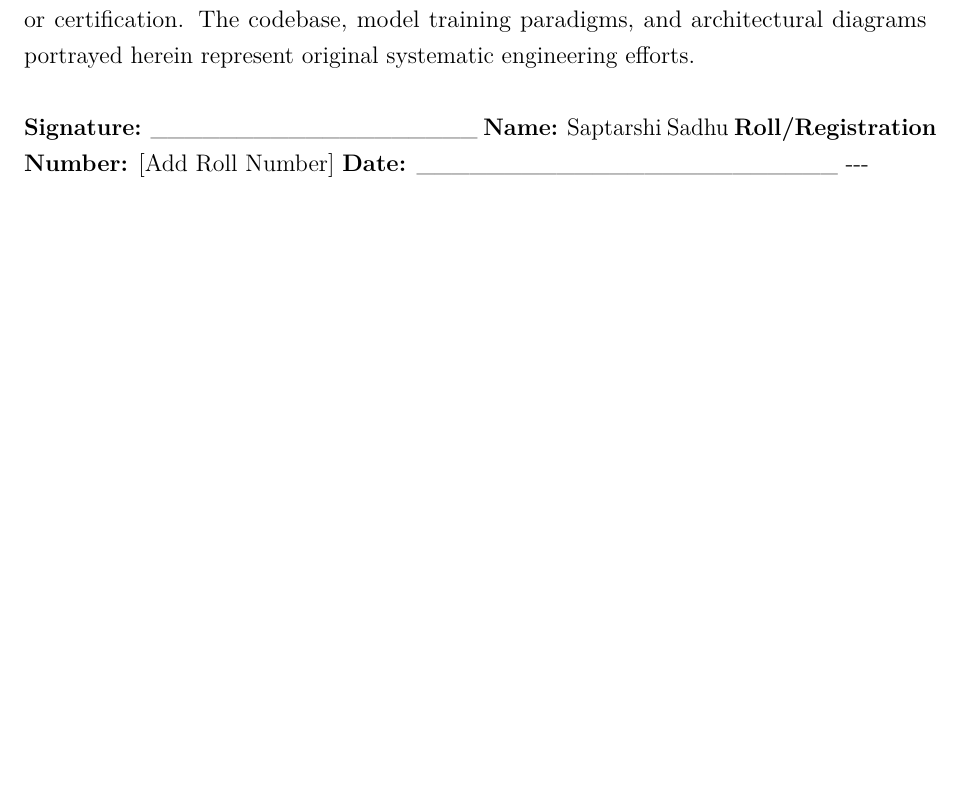
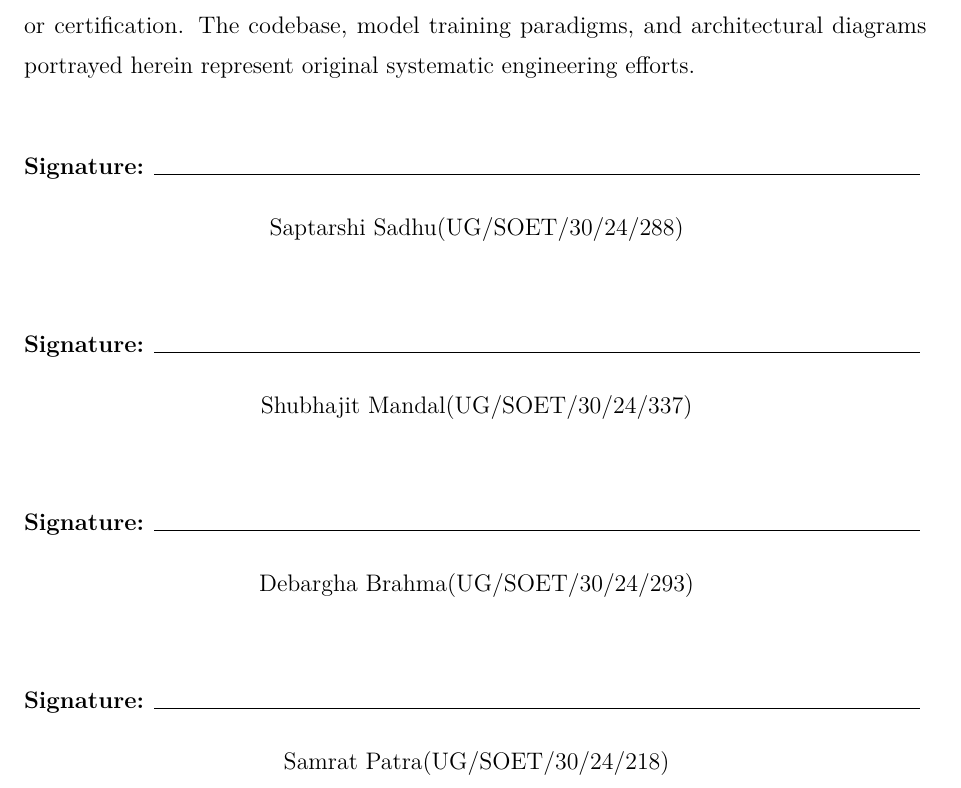
Before and after one commit to SAPTARSHI-coder/mini-project-report, a LaTeX document (output.tex): part of page 2 of 35 before the commit and part of page 2 of 39 after it, cut so that both start at the same text, the shorter picture padded with empty space. Compiled offline with pdfLaTeX.

Commit message:
Declaration page done

```diff
--- a/output.tex
+++ b/output.tex
@@ -4,7 +4,7 @@
 \documentclass[12pt,a4paper]{article}
 \usepackage{mathptmx} % Times New Roman
 \usepackage{setspace}
-\onehalfspacing
+\setstretch{1.4}
 \usepackage[margin=1in]{geometry}
 \usepackage{xcolor}
 \usepackage{amsmath,amssymb}
@@ -101,12 +101,30 @@ university, organization, or academic engineering institution for any
 other academic degree, diploma, publication, or certification. The
 codebase, model training paradigms, and architectural diagrams portrayed
 herein represent original systematic engineering efforts.\\
-\strut \\
-\textbf{Signature:} \_\_\_\_\_\_\_\_\_\_\_\_\_\_\_\_\_\_\_
-\textbf{Name:} Saptarshi Sadhu \textbf{Roll/Registration Number:} {[}Add
-Roll Number{]} \textbf{Date:}
-\_\_\_\_\_\_\_\_\_\_\_\_\_\_\_\_\_\_\_\_\_\_\_\_ -\/-\/-
-
+
+\textbf{Signature:} \rule{13.5cm}{0.6pt}
+\begin{center}
+Saptarshi Sadhu(UG/SOET/30/24/288) \\
+\end{center}
+\vspace{1cm}
+
+\textbf{Signature:} \rule{13.5cm}{0.6pt}
+\begin{center}
+Shubhajit Mandal(UG/SOET/30/24/337) \\
+\end{center}
+\vspace{1cm}
+
+\textbf{Signature:} \rule{13.5cm}{0.6pt}
+\begin{center}
+Debargha Brahma(UG/SOET/30/24/293) \\
+\end{center}
+\vspace{1cm}
+
+\textbf{Signature:} \rule{13.5cm}{0.6pt}
+\begin{center}
+Samrat Patra(UG/SOET/30/24/218) \\
+\end{center}
+\vspace{1cm}
 \newpage
 \section{Abstract}\label{abstract}
 
```
Also changed, not shown: output.pdf, output.tex (4 more changed lines), 5 other files.
